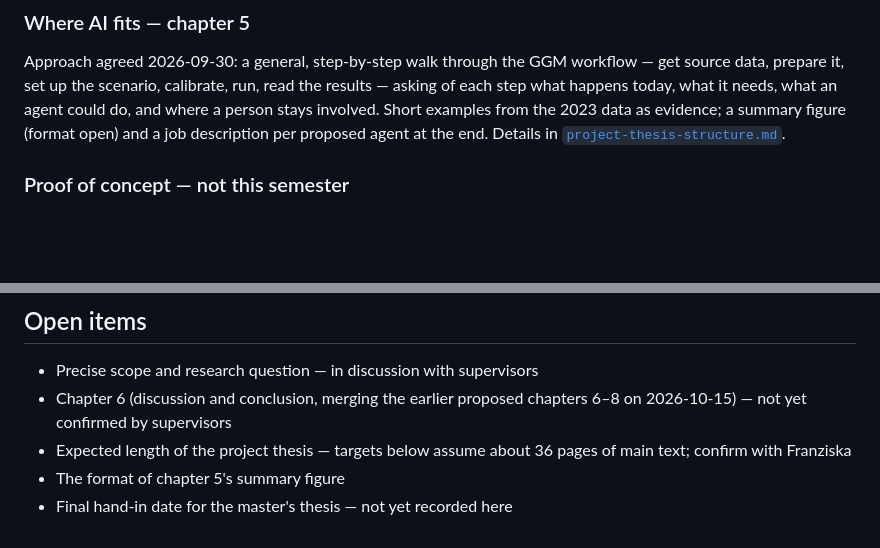
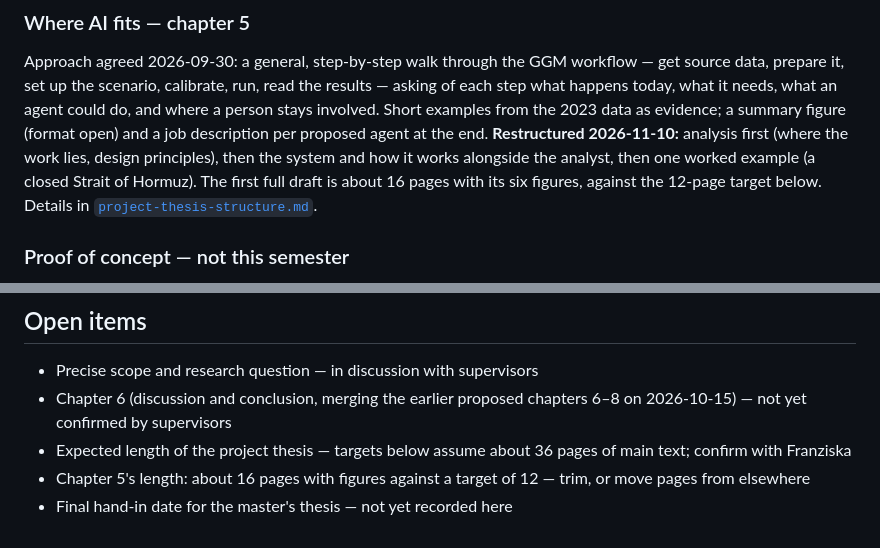
Before and after one commit to jorgenholt/GGM-agents, a Markdown page: docs/thesis-scope.md, 2 parts joined by grey strips. Drawn GitHub-style; blank space fills up the shorter version.

```diff
--- a/docs/thesis-scope.md
+++ b/docs/thesis-scope.md
@@ -76,7 +76,9 @@ Approach agreed 2026-09-30: a general, step-by-step walk through the GGM workflo
 prepare it, set up the scenario, calibrate, run, read the results — asking of each step what happens
 today, what it needs, what an agent could do, and where a person stays involved. Short examples from
 the 2023 data as evidence; a summary figure (format open) and a job description per proposed agent at
-the end. Details in
+the end. **Restructured 2026-11-10:** analysis first (where the work lies, design principles), then the
+system and how it works alongside the analyst, then one worked example (a closed Strait of Hormuz).
+The first full draft is about 16 pages with its six figures, against the 12-page target below. Details in
 [`project-thesis-structure.md`](project-thesis-structure.md#5-where-ai-fits-in-the-ggm-workflow).
 
 ### Proof of concept — not this semester
@@ -174,5 +176,5 @@ length, not because they are wrong; each backs a specific point elsewhere:
 - Precise scope and research question — in discussion with supervisors
 - Chapter 6 (discussion and conclusion, merging the earlier proposed chapters 6–8 on 2026-10-15) — not yet confirmed by supervisors
 - Expected length of the project thesis — targets below assume about 36 pages of main text; confirm with Franziska
-- The format of chapter 5's summary figure
+- Chapter 5's length: about 16 pages with figures against a target of 12 — trim, or move pages from elsewhere
 - Final hand-in date for the master's thesis — not yet recorded here
```
Also changed, not shown: docs/project-thesis-structure.md (+25 -3 lines).
